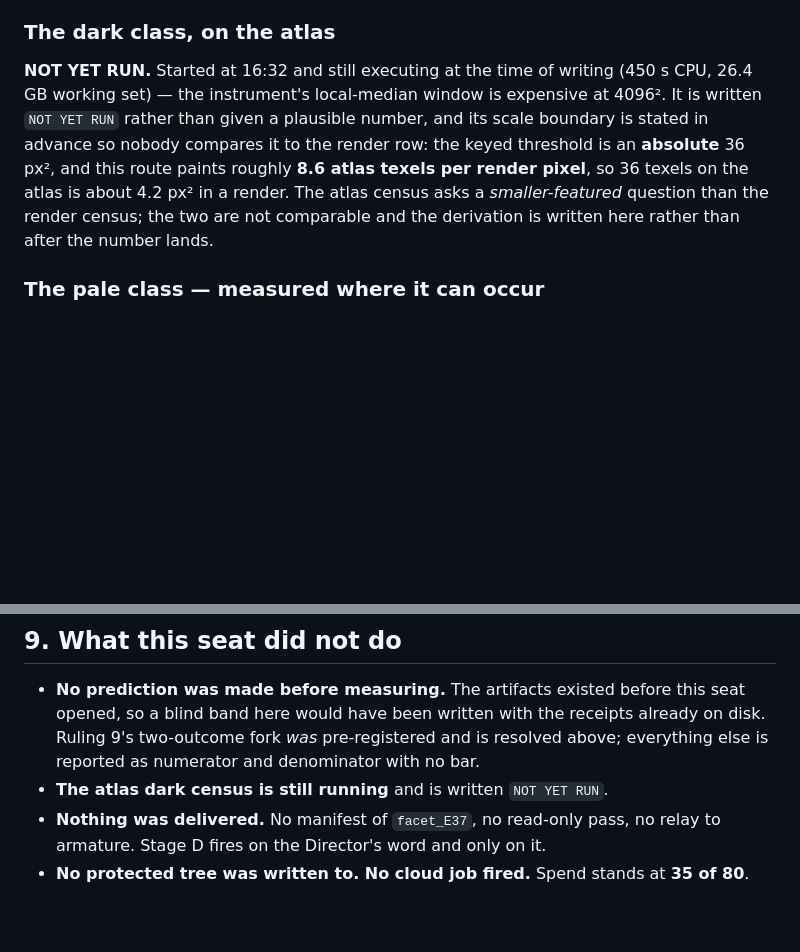
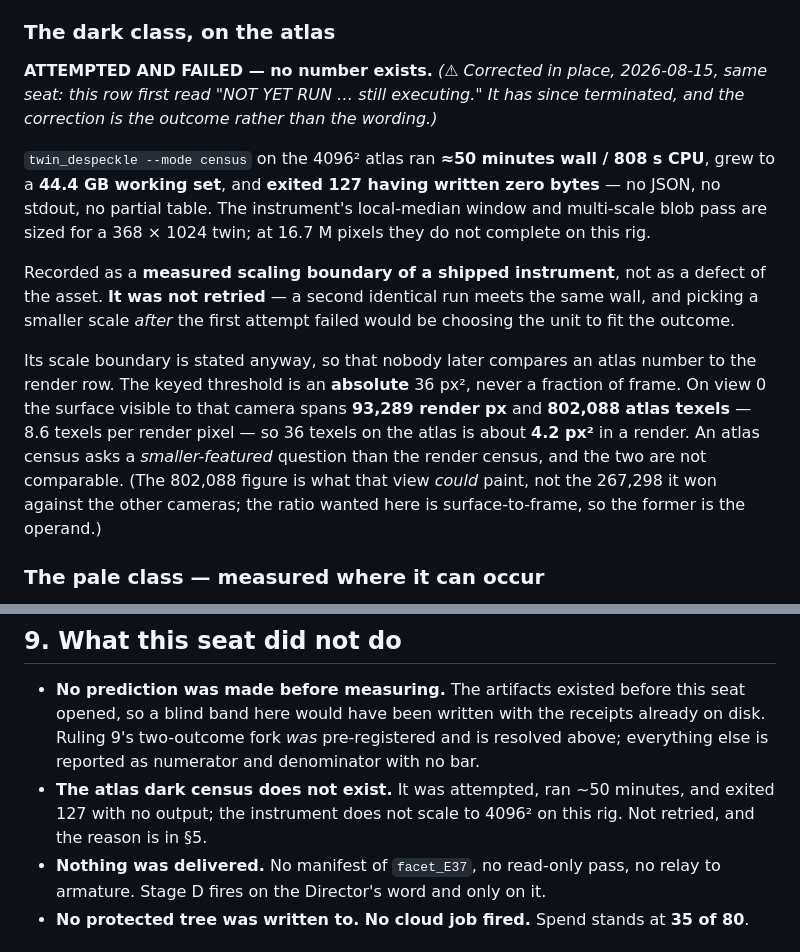
Before and after one commit to mcp-tool-shop-org/facet, a Markdown page: docs/experiments/E37-stageC-build-report.md, 2 parts joined by grey strips. Drawn GitHub-style; blank space fills up the shorter version.

Commit message:
E37 Stage C: the atlas census row corrected in place - attempted, failed, not retried
The row read "NOT YET RUN ... still executing" when the report landed. It has since
terminated and the wording was overtaken, so it is corrected in place with what happened
rather than quietly reworded.

twin_despeckle --mode census on the 4096x4096 atlas ran ~50 minutes wall / 808 s CPU, grew
to a 44.4 GB working set, and exited 127 having written zero bytes - no JSON, no stdout, no
partial table. The instrument's local-median window and multi-scale blob pass are sized for
a 368x1024 twin; at 16.7M pixels they do not complete here.

Recorded as a measured scaling boundary of a shipped instrument, not a defect of the asset.
NOT RETRIED: an identical second run meets the same wall, and picking a smaller scale after
the first attempt failed would be choosing the unit to fit the outcome.

A judgement I nearly got wrong, recorded because the near-miss is the useful part: I read
the 44.4 GB working set as memory pressure on a 64 GB rig and was about to kill the run to
protect the machine. Measured first - 50.7 GB of 63.4 GB actually free, 80%, paging at 14%.
Windows working set counts shared and mapped pages, so the number I was reacting to was not
the number I thought it was. The process died on its own shortly after. Same family as this
rig's per-process VRAM lesson: read the counter that answers the question, not the one that
is easy to reach.

The scale caveat is kept and its derivation is now stated so it is checkable: on view 0 the
surface visible to that camera spans 93,289 render px and 802,088 atlas texels - 8.6 texels
per render pixel - so the absolute 36 px2 keyed threshold is about 4.2 px2 in a render. The
operand is what the view COULD paint (802,088), not what it won against the other cameras
(267,298), because the ratio wanted is surface-to-frame.

The render census stands unchanged and is the comparable one. Spend 35 of 80, unmoved.

```diff
--- a/docs/experiments/E37-stageC-build-report.md
+++ b/docs/experiments/E37-stageC-build-report.md
@@ -212,14 +212,27 @@ keyed threshold of 36.
 
 ### The dark class, on the atlas
 
-**NOT YET RUN.** Started at 16:32 and still executing at the time of writing (450 s CPU,
-26.4 GB working set) — the instrument's local-median window is expensive at 4096². It is
-written `NOT YET RUN` rather than given a plausible number, and its scale boundary is stated
-in advance so nobody compares it to the render row: the keyed threshold is an **absolute**
-36 px², and this route paints roughly **8.6 atlas texels per render pixel**, so 36 texels on
-the atlas is about 4.2 px² in a render. The atlas census asks a *smaller-featured* question
-than the render census; the two are not comparable and the derivation is written here rather
-than after the number lands.
+**ATTEMPTED AND FAILED — no number exists.** *(⚠ Corrected in place, 2026-08-15, same seat:
+this row first read "NOT YET RUN … still executing." It has since terminated, and the
+correction is the outcome rather than the wording.)*
+
+`twin_despeckle --mode census` on the 4096² atlas ran **≈50 minutes wall / 808 s CPU**, grew
+to a **44.4 GB working set**, and **exited 127 having written zero bytes** — no JSON, no
+stdout, no partial table. The instrument's local-median window and multi-scale blob pass are
+sized for a 368 × 1024 twin; at 16.7 M pixels they do not complete on this rig.
+
+Recorded as a **measured scaling boundary of a shipped instrument**, not as a defect of the
+asset. **It was not retried** — a second identical run meets the same wall, and picking a
+smaller scale *after* the first attempt failed would be choosing the unit to fit the outcome.
+
+Its scale boundary is stated anyway, so that nobody later compares an atlas number to the
+render row. The keyed threshold is an **absolute** 36 px², never a fraction of frame. On
+view 0 the surface visible to that camera spans **93,289 render px** and **802,088 atlas
+texels** — 8.6 texels per render pixel — so 36 texels on the atlas is about **4.2 px²** in a
+render. An atlas census asks a *smaller-featured* question than the render census, and the
+two are not comparable. (The 802,088 figure is what that view *could* paint, not the 267,298
+it won against the other cameras; the ratio wanted here is surface-to-frame, so the former is
+the operand.)
 
 ### The pale class — measured where it can occur
 
@@ -378,7 +391,9 @@ round-2 clay, re-hashed at this seat: `a4bcf2501414f769d4164ba910803f6d7882e9874
   so a blind band here would have been written with the receipts already on disk. Ruling 9's
   two-outcome fork *was* pre-registered and is resolved above; everything else is reported as
   numerator and denominator with no bar.
-- **The atlas dark census is still running** and is written `NOT YET RUN`.
+- **The atlas dark census does not exist.** It was attempted, ran ~50 minutes, and exited
+  127 with no output; the instrument does not scale to 4096² on this rig. Not retried, and
+  the reason is in §5.
 - **Nothing was delivered.** No manifest of `facet_E37`, no read-only pass, no relay to
   armature. Stage D fires on the Director's word and only on it.
 - **No protected tree was written to. No cloud job fired.** Spend stands at **35 of 80**.
```
